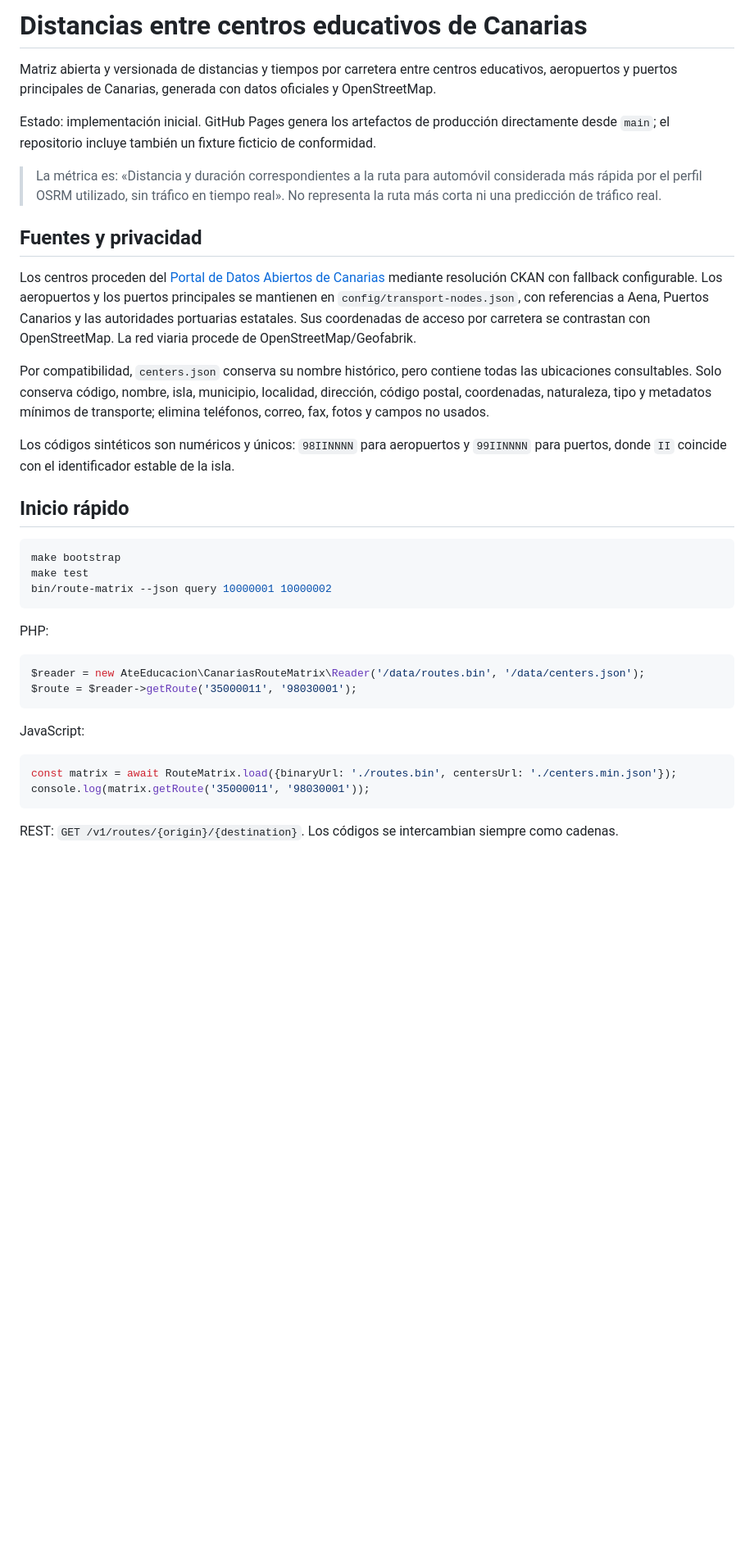
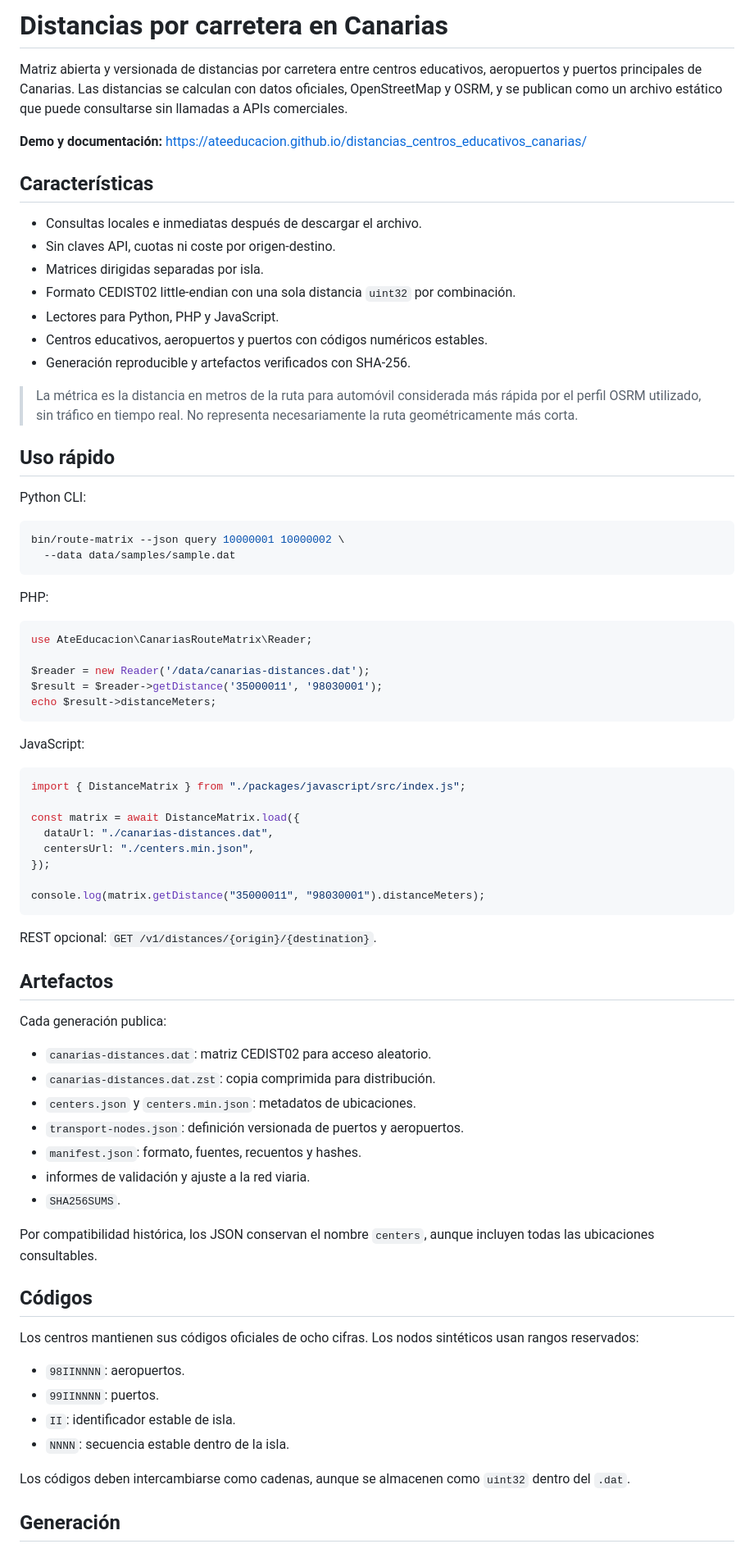
Before and after one commit to ateeducacion/distancias_centros_educativos_canarias, a Markdown page: README.md, the part around one of its changes. Shown at 82% size. Rendered like a GitHub page; blank space fills up the shorter version.

Commit message:
Describe the distance-only product and APIs

````diff
--- a/README.md
+++ b/README.md
@@ -1,39 +1,79 @@
-# Distancias entre centros educativos de Canarias
+# Distancias por carretera en Canarias
 
-Matriz abierta y versionada de distancias y tiempos por carretera entre centros educativos, aeropuertos y puertos principales de Canarias, generada con datos oficiales y OpenStreetMap.
+Matriz abierta y versionada de distancias por carretera entre centros educativos, aeropuertos y puertos principales de Canarias. Las distancias se calculan con datos oficiales, OpenStreetMap y OSRM, y se publican como un archivo estático que puede consultarse sin llamadas a APIs comerciales.
 
-Estado: implementación inicial. GitHub Pages genera los artefactos de producción directamente desde `main`; el repositorio incluye también un fixture ficticio de conformidad.
+**Demo y documentación:** https://ateeducacion.github.io/distancias_centros_educativos_canarias/
 
-> La métrica es: «Distancia y duración correspondientes a la ruta para automóvil considerada más rápida por el perfil OSRM utilizado, sin tráfico en tiempo real». No representa la ruta más corta ni una predicción de tráfico real.
+## Características
 
-## Fuentes y privacidad
+- Consultas locales e inmediatas después de descargar el archivo.
+- Sin claves API, cuotas ni coste por origen-destino.
+- Matrices dirigidas separadas por isla.
+- Formato CEDIST02 little-endian con una sola distancia `uint32` por combinación.
+- Lectores para Python, PHP y JavaScript.
+- Centros educativos, aeropuertos y puertos con códigos numéricos estables.
+- Generación reproducible y artefactos verificados con SHA-256.
 
-Los centros proceden del [Portal de Datos Abiertos de Canarias](https://datos.canarias.es/) mediante resolución CKAN con fallback configurable. Los aeropuertos y los puertos principales se mantienen en `config/transport-nodes.json`, con referencias a Aena, Puertos Canarios y las autoridades portuarias estatales. Sus coordenadas de acceso por carretera se contrastan con OpenStreetMap. La red viaria procede de OpenStreetMap/Geofabrik.
+> La métrica es la distancia en metros de la ruta para automóvil considerada más rápida por el perfil OSRM utilizado, sin tráfico en tiempo real. No representa necesariamente la ruta geométricamente más corta.
 
-Por compatibilidad, `centers.json` conserva su nombre histórico, pero contiene todas las ubicaciones consultables. Solo conserva código, nombre, isla, municipio, localidad, dirección, código postal, coordenadas, naturaleza, tipo y metadatos mínimos de transporte; elimina teléfonos, correo, fax, fotos y campos no usados.
+## Uso rápido
 
-Los códigos sintéticos son numéricos y únicos: `98IINNNN` para aeropuertos y `99IINNNN` para puertos, donde `II` coincide con el identificador estable de la isla.
-
-## Inicio rápido
+Python CLI:
 
 ```sh
-make bootstrap
-make test
-bin/route-matrix --json query 10000001 10000002
+bin/route-matrix --json query 10000001 10000002 \
+  --data data/samples/sample.dat
 ```
 
 PHP:
 
 ```php
-$reader = new AteEducacion\CanariasRouteMatrix\Reader('/data/routes.bin', '/data/centers.json');
-$route = $reader->getRoute('35000011', '98030001');
+use AteEducacion\CanariasRouteMatrix\Reader;
+
+$reader = new Reader('/data/canarias-distances.dat');
+$result = $reader->getDistance('35000011', '98030001');
+echo $result->distanceMeters;
 ```
 
 JavaScript:
 
 ```js
-const matrix = await RouteMatrix.load({binaryUrl: './routes.bin', centersUrl: './centers.min.json'});
-console.log(matrix.getRoute('35000011', '98030001'));
+import { DistanceMatrix } from "./packages/javascript/src/index.js";
+
+const matrix = await DistanceMatrix.load({
+  dataUrl: "./canarias-distances.dat",
+  centersUrl: "./centers.min.json",
+});
+
+console.log(matrix.getDistance("35000011", "98030001").distanceMeters);
 ```
 
-REST: `GET /v1/routes/{origin}/{destination}`. Los códigos se intercambian siempre como cadenas.
+REST opcional: `GET /v1/distances/{origin}/{destination}`.
+
+## Artefactos
+
+Cada generación publica:
+
+- `canarias-distances.dat`: matriz CEDIST02 para acceso aleatorio.
+- `canarias-distances.dat.zst`: copia comprimida para distribución.
+- `centers.json` y `centers.min.json`: metadatos de ubicaciones.
+- `transport-nodes.json`: definición versionada de puertos y aeropuertos.
+- `manifest.json`: formato, fuentes, recuentos y hashes.
+- informes de validación y ajuste a la red viaria.
+- `SHA256SUMS`.
+
+Por compatibilidad histórica, los JSON conservan el nombre `centers`, aunque incluyen todas las ubicaciones consultables.
+
+## Códigos
+
+Los centros mantienen sus códigos oficiales de ocho cifras. Los nodos sintéticos usan rangos reservados:
+
+- `98IINNNN`: aeropuertos.
+- `99IINNNN`: puertos.
+- `II`: identificador estable de isla.
+- `NNNN`: secuencia estable dentro de la isla.
+
+Los códigos deben intercambiarse como cadenas, aunque se almacenen como `uint32` dentro del `.dat`.
+
+## Generación
+
````
Also changed, not shown: other parts of README.md (+13 -33 lines).
